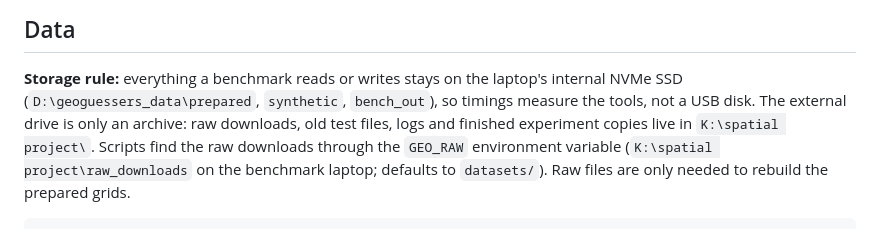
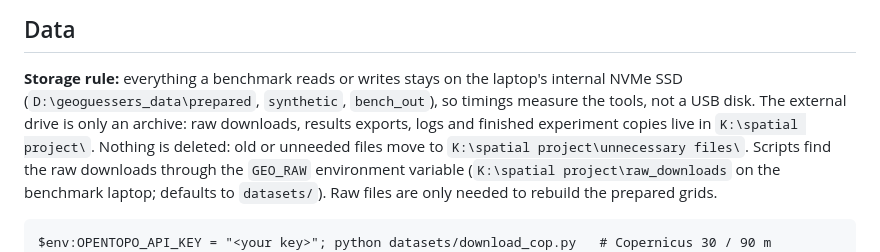
Before and after one commit to Swayamgoyal/Geoguessers, a Markdown page: README.md, the part around the change. GitHub-like rendering.

Commit message:
Archive layout: old files under 'unnecessary files' on the external drive; nothing deleted

```diff
--- a/README.md
+++ b/README.md
@@ -43,8 +43,8 @@ Raw DEMs are kept outside the repo in `D:\geoguessers_data\`; every dataset is l
 
 **Storage rule:** everything a benchmark reads or writes stays on the laptop's internal NVMe SSD
 (`D:\geoguessers_data\prepared`, `synthetic`, `bench_out`), so timings measure the tools, not a USB disk.
-The external drive is only an archive: raw downloads, old test files, logs and finished experiment copies live in
-`K:\spatial project\`. Scripts find the raw downloads through the `GEO_RAW` environment variable
+The external drive is only an archive: raw downloads, results exports, logs and finished experiment copies live in
+`K:\spatial project\`. Nothing is deleted: old or unneeded files move to `K:\spatial project\unnecessary files\`. Scripts find the raw downloads through the `GEO_RAW` environment variable
 (`K:\spatial project\raw_downloads` on the benchmark laptop; defaults to `datasets/`). Raw files are only
 needed to rebuild the prepared grids.
 
```
Also changed, not shown: docs/PROJECT_PLAN.md (+1 -1 lines).
